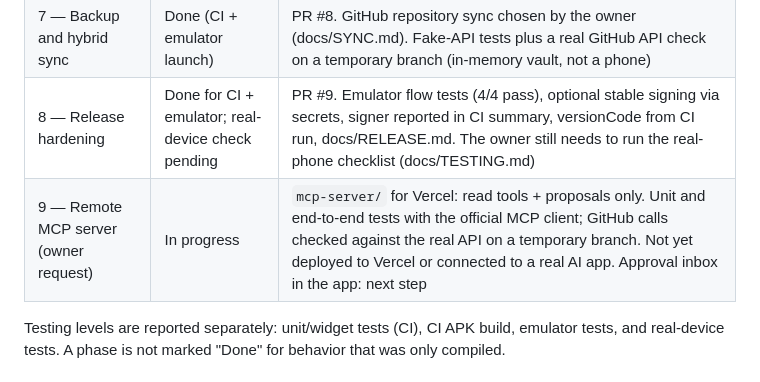
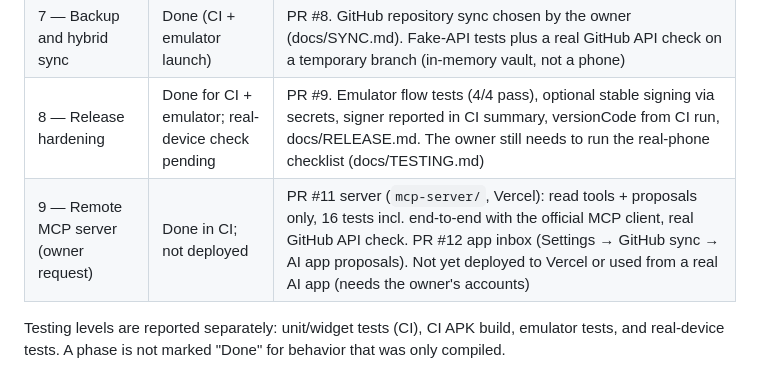
Before and after one commit to jazsajonia-pixel/emerald, a Markdown page: docs/STATUS.md, the part around the change. Rendered like a GitHub page.

Commit message:
Status: Phase 9

```diff
--- a/docs/STATUS.md
+++ b/docs/STATUS.md
@@ -11,7 +11,7 @@
 | 6 — Additional providers / agents | Done (CI + emulator launch) | PR #7. OpenAI-compatible adapter (OpenAI, local Ollama); MCP not implemented (documented decision). Real APIs not exercised (mocked) |
 | 7 — Backup and hybrid sync | Done (CI + emulator launch) | PR #8. GitHub repository sync chosen by the owner (docs/SYNC.md). Fake-API tests plus a real GitHub API check on a temporary branch (in-memory vault, not a phone) |
 | 8 — Release hardening | Done for CI + emulator; real-device check pending | PR #9. Emulator flow tests (4/4 pass), optional stable signing via secrets, signer reported in CI summary, versionCode from CI run, docs/RELEASE.md. The owner still needs to run the real-phone checklist (docs/TESTING.md) |
-| 9 — Remote MCP server (owner request) | In progress | `mcp-server/` for Vercel: read tools + proposals only. Unit and end-to-end tests with the official MCP client; GitHub calls checked against the real API on a temporary branch. Not yet deployed to Vercel or connected to a real AI app. Approval inbox in the app: next step |
+| 9 — Remote MCP server (owner request) | Done in CI; not deployed | PR #11 server (`mcp-server/`, Vercel): read tools + proposals only, 16 tests incl. end-to-end with the official MCP client, real GitHub API check. PR #12 app inbox (Settings → GitHub sync → AI app proposals). Not yet deployed to Vercel or used from a real AI app (needs the owner's accounts) |
 
 Testing levels are reported separately: unit/widget tests (CI), CI APK build,
 emulator tests, and real-device tests. A phase is not marked "Done" for
```
